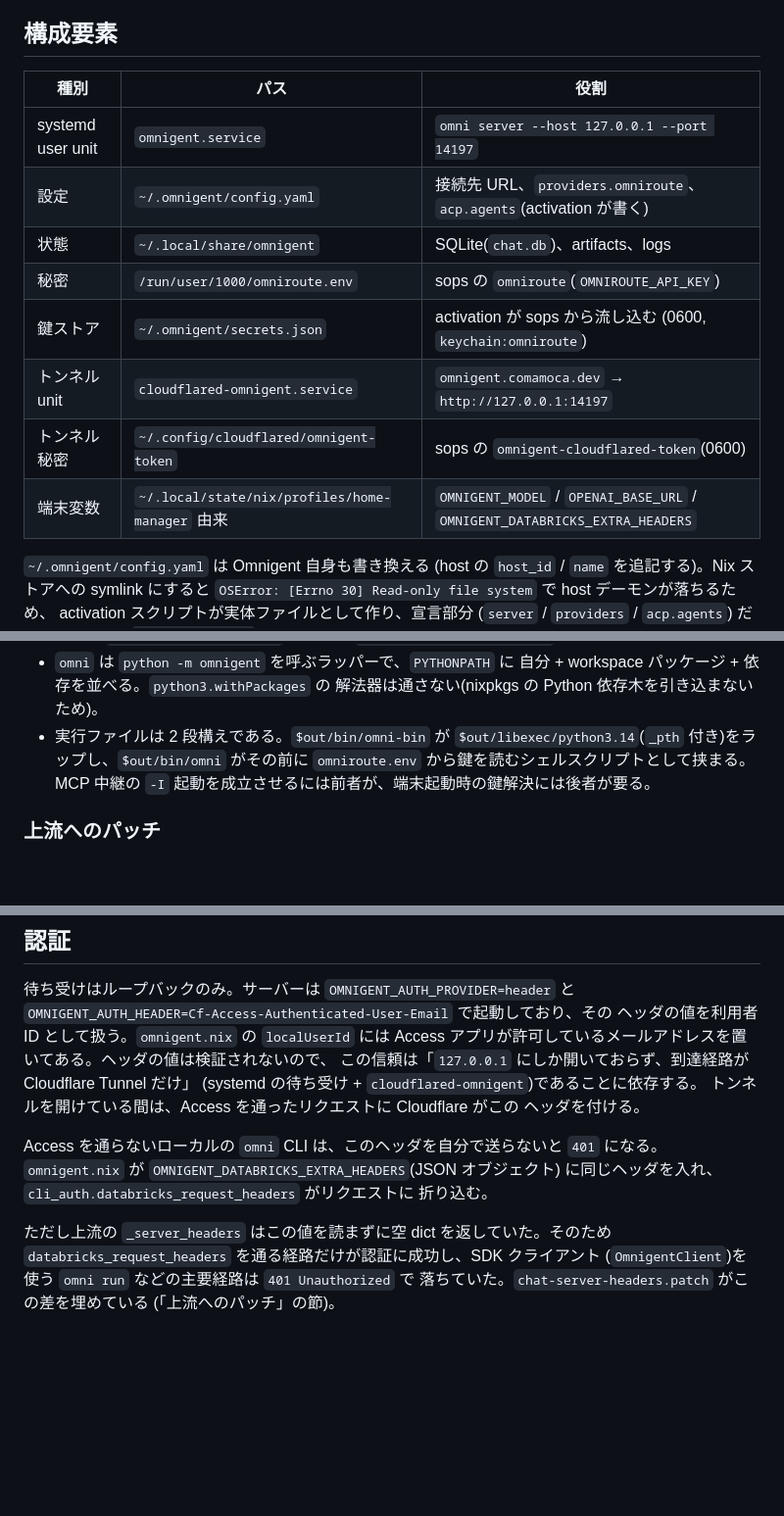
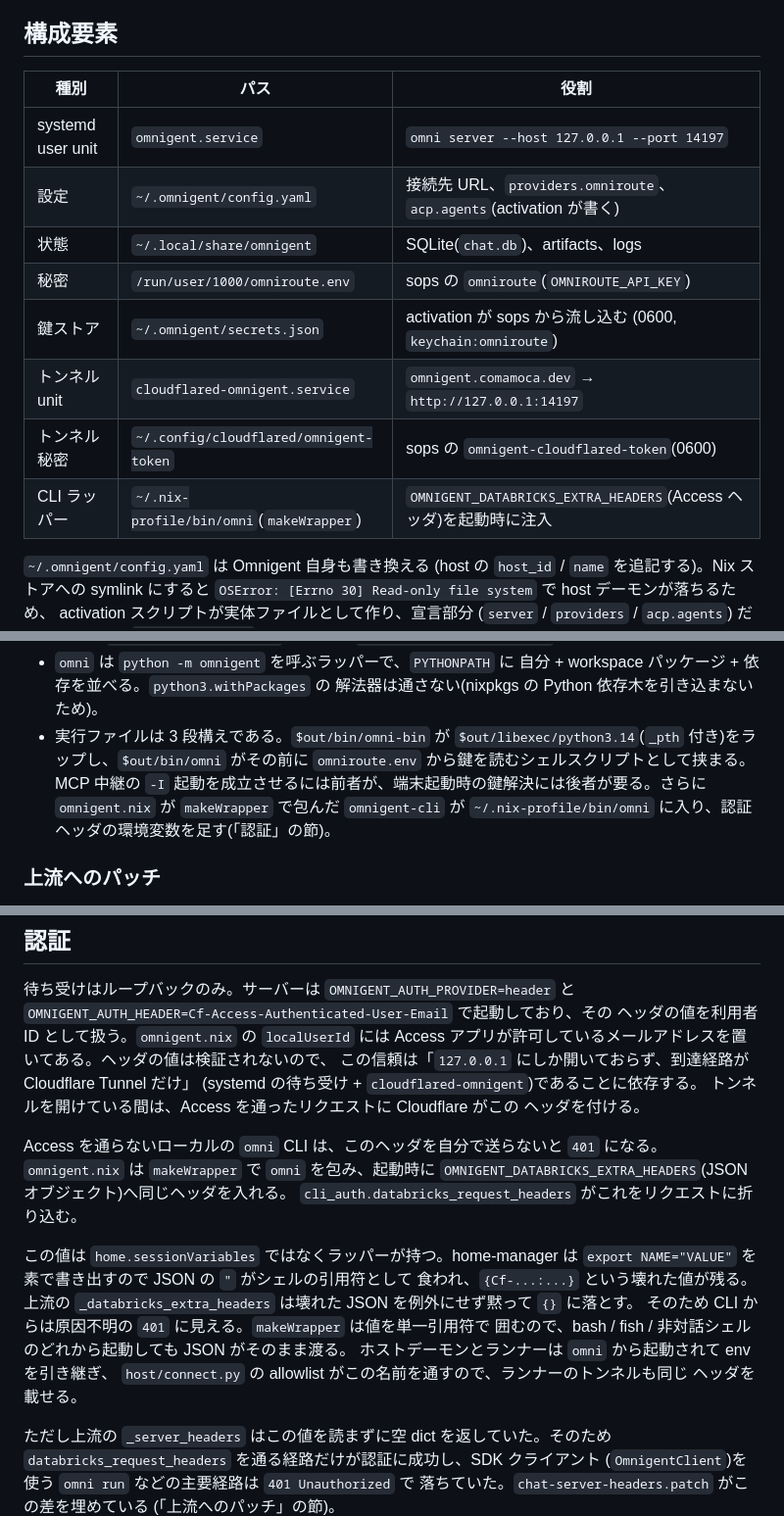
Before and after one commit to Comamoca/dotfiles, a Markdown page: docs/omnigent.md, 3 parts joined by grey strips. Shown at 98% size. Rendered like a GitHub page; blank space fills up the shorter version.

Commit message:
docs(omnigent): ヘッダ環境変数の受け渡しをラッパー方式に合わせる
sessionVariables 由来という記述が実態と食い違っていたので、omni を
makeWrapper で包んで JSON をそのまま渡す現行構成と、その理由 (HM の
 で引用符が食われる) を書き起こした。

```diff
--- a/docs/omnigent.md
+++ b/docs/omnigent.md
@@ -27,16 +27,16 @@ TCP のポートは 65535 までなので、桁数を増やす方向の「専用
 
 ## 構成要素
 
-| 種別              | パス                                            | 役割                                                                       |
-| ----------------- | ----------------------------------------------- | -------------------------------------------------------------------------- |
-| systemd user unit | `omnigent.service`                              | `omni server --host 127.0.0.1 --port 14197`                                |
-| 設定              | `~/.omnigent/config.yaml`                       | 接続先 URL、`providers.omniroute`、`acp.agents`(activation が書く)         |
-| 状態              | `~/.local/share/omnigent`                       | SQLite(`chat.db`)、artifacts、logs                                         |
-| 秘密              | `/run/user/1000/omniroute.env`                  | sops の `omniroute`(`OMNIROUTE_API_KEY`)                                   |
-| 鍵ストア          | `~/.omnigent/secrets.json`                      | activation が sops から流し込む (0600, `keychain:omniroute`)               |
-| トンネル unit     | `cloudflared-omnigent.service`                  | `omnigent.comamoca.dev` → `http://127.0.0.1:14197`                         |
-| トンネル秘密      | `~/.config/cloudflared/omnigent-token`          | sops の `omnigent-cloudflared-token`(0600)                                 |
-| 端末変数          | `~/.local/state/nix/profiles/home-manager` 由来 | `OMNIGENT_MODEL` / `OPENAI_BASE_URL` / `OMNIGENT_DATABRICKS_EXTRA_HEADERS` |
+| 種別              | パス                                     | 役割                                                               |
+| ----------------- | ---------------------------------------- | ------------------------------------------------------------------ |
+| systemd user unit | `omnigent.service`                       | `omni server --host 127.0.0.1 --port 14197`                        |
+| 設定              | `~/.omnigent/config.yaml`                | 接続先 URL、`providers.omniroute`、`acp.agents`(activation が書く) |
+| 状態              | `~/.local/share/omnigent`                | SQLite(`chat.db`)、artifacts、logs                                 |
+| 秘密              | `/run/user/1000/omniroute.env`           | sops の `omniroute`(`OMNIROUTE_API_KEY`)                           |
+| 鍵ストア          | `~/.omnigent/secrets.json`               | activation が sops から流し込む (0600, `keychain:omniroute`)       |
+| トンネル unit     | `cloudflared-omnigent.service`           | `omnigent.comamoca.dev` → `http://127.0.0.1:14197`                 |
+| トンネル秘密      | `~/.config/cloudflared/omnigent-token`   | sops の `omnigent-cloudflared-token`(0600)                         |
+| CLI ラッパー      | `~/.nix-profile/bin/omni`(`makeWrapper`) | `OMNIGENT_DATABRICKS_EXTRA_HEADERS`(Access ヘッダ)を起動時に注入   |
 
 `~/.omnigent/config.yaml` は Omnigent 自身も書き換える (host の `host_id` /
 `name` を追記する)。Nix ストアへの symlink にすると
@@ -179,10 +179,12 @@ ACP エージェントには Omnigent の MCP サーバーが
 - `omni` は `python -m omnigent` を呼ぶラッパーで、`PYTHONPATH` に 自分 +
   workspace パッケージ + 依存を並べる。`python3.withPackages` の
   解法器は通さない(nixpkgs の Python 依存木を引き込まないため)。
-- 実行ファイルは 2 段構えである。`$out/bin/omni-bin` が
+- 実行ファイルは 3 段構えである。`$out/bin/omni-bin` が
   `$out/libexec/python3.14`(`_pth` 付き)をラップし、`$out/bin/omni` がその前に
   `omniroute.env` から鍵を読むシェルスクリプトとして挟まる。MCP 中継の `-I`
-  起動を成立させるには前者が、端末起動時の鍵解決には後者が要る。
+  起動を成立させるには前者が、端末起動時の鍵解決には後者が要る。さらに
+  `omnigent.nix` が `makeWrapper` で包んだ `omnigent-cli` が
+  `~/.nix-profile/bin/omni` に入り、認証ヘッダの環境変数を足す(「認証」の節)。
 
 ### 上流へのパッチ
 
@@ -235,9 +237,19 @@ CLI(`omni`)は `~/.omnigent/config.yaml` の `server` を見て既存のサー
 ヘッダを付ける。
 
 Access を通らないローカルの `omni` CLI は、このヘッダを自分で送らないと `401`
-になる。`omnigent.nix` が `OMNIGENT_DATABRICKS_EXTRA_HEADERS`(JSON オブジェクト)
-に同じヘッダを入れ、`cli_auth.databricks_request_headers` がリクエストに
-折り込む。
+になる。`omnigent.nix` は `makeWrapper` で `omni` を包み、起動時に
+`OMNIGENT_DATABRICKS_EXTRA_HEADERS`(JSON オブジェクト)へ同じヘッダを入れる。
+`cli_auth.databricks_request_headers` がこれをリクエストに折り込む。
+
+この値は `home.sessionVariables` ではなくラッパーが持つ。home-manager は
+`export NAME="VALUE"` を素で書き出すので JSON の `"` がシェルの引用符として
+食われ、`{Cf-...:...}` という壊れた値が残る。上流の `_databricks_extra_headers`
+は壊れた JSON を例外にせず黙って `{}` に落とす。 そのため CLI からは原因不明の
+`401` に見える。`makeWrapper` は値を単一引用符で 囲むので、bash / fish /
+非対話シェルのどれから起動しても JSON がそのまま渡る。
+ホストデーモンとランナーは `omni` から起動されて env を引き継ぎ、
+`host/connect.py` の allowlist がこの名前を通すので、ランナーのトンネルも同じ
+ヘッダを載せる。
 
 ただし上流の `_server_headers` はこの値を読まずに空 dict を返していた。そのため
 `databricks_request_headers` を通る経路だけが認証に成功し、SDK クライアント
```
